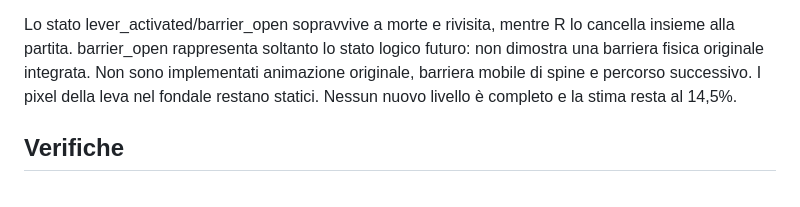
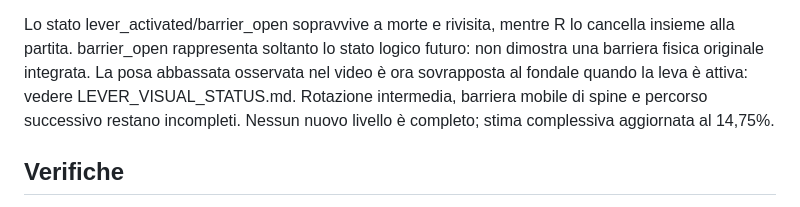
Before and after one commit to Dynamon91/Sia-2-sword-of-sia-reconstruct-, a Markdown page: references/COPILOT_LEVER_REPAIR.md, the part around the change. GitHub-like rendering.

```diff
--- a/references/COPILOT_LEVER_REPAIR.md
+++ b/references/COPILOT_LEVER_REPAIR.md
@@ -18,9 +18,10 @@ attivazione. La parete rocciosa sinistra dell'area 13 resta solida.
 Lo stato lever_activated/barrier_open sopravvive a morte e rivisita, mentre R
 lo cancella insieme alla partita. barrier_open rappresenta soltanto lo stato
 logico futuro: non dimostra una barriera fisica originale integrata.
-Non sono implementati animazione originale, barriera mobile di spine e
-percorso successivo. I pixel della leva nel fondale restano statici.
-Nessun nuovo livello è completo e la stima resta al 14,5%.
+La posa abbassata osservata nel video è ora sovrapposta al fondale quando
+la leva è attiva: vedere LEVER_VISUAL_STATUS.md. Rotazione intermedia,
+barriera mobile di spine e percorso successivo restano incompleti.
+Nessun nuovo livello è completo; stima complessiva aggiornata al 14,75%.
 
 ## Verifiche
 
```
Also changed, not shown: README.md (+10 -2 lines), docs/PROGRESS.md (+2 -2 lines), references/LEVER_VISUAL_STATUS.md (added, +42 -0 lines), assets/lever_lowered.png (added), docs/progress.png, previews/lever_lowered.png (added), 12 other files.
